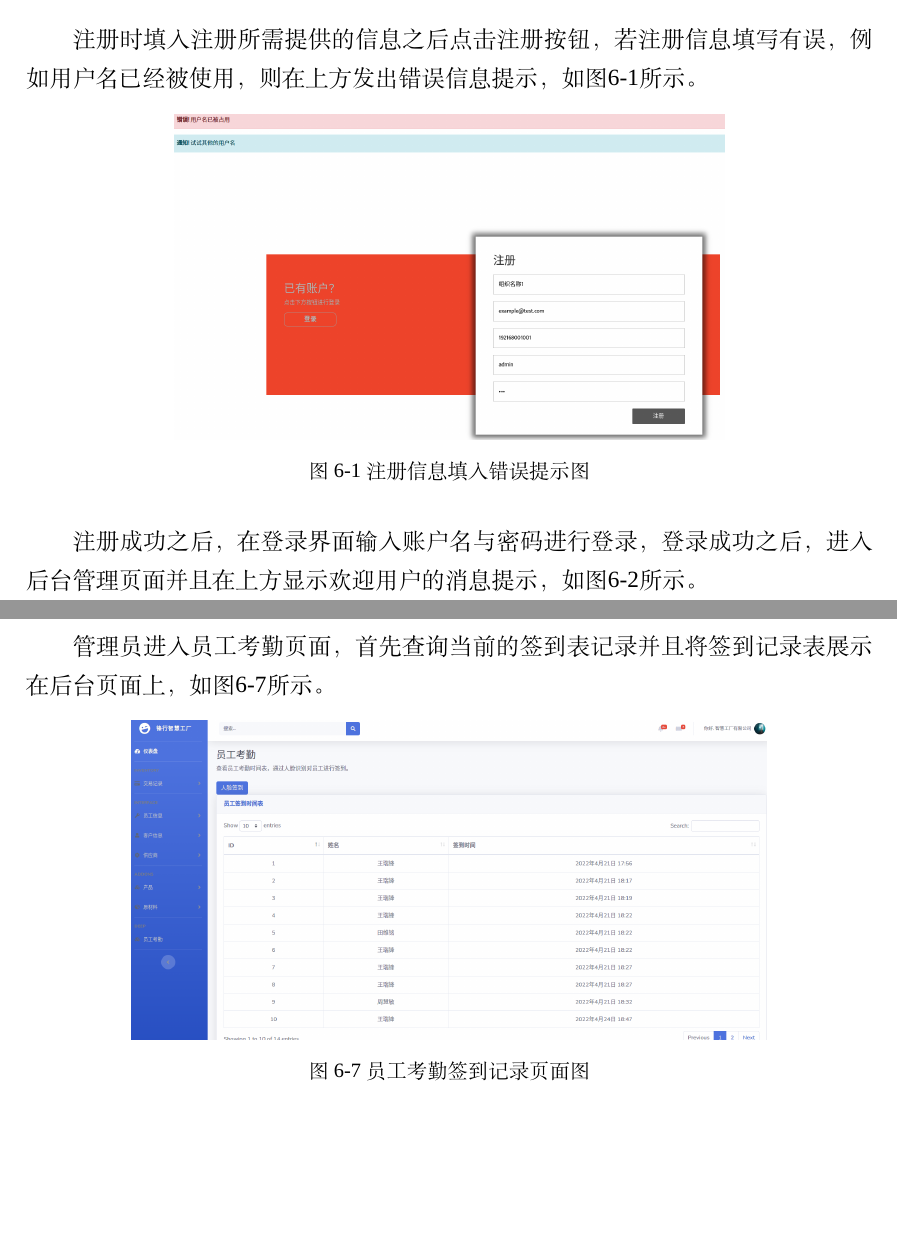
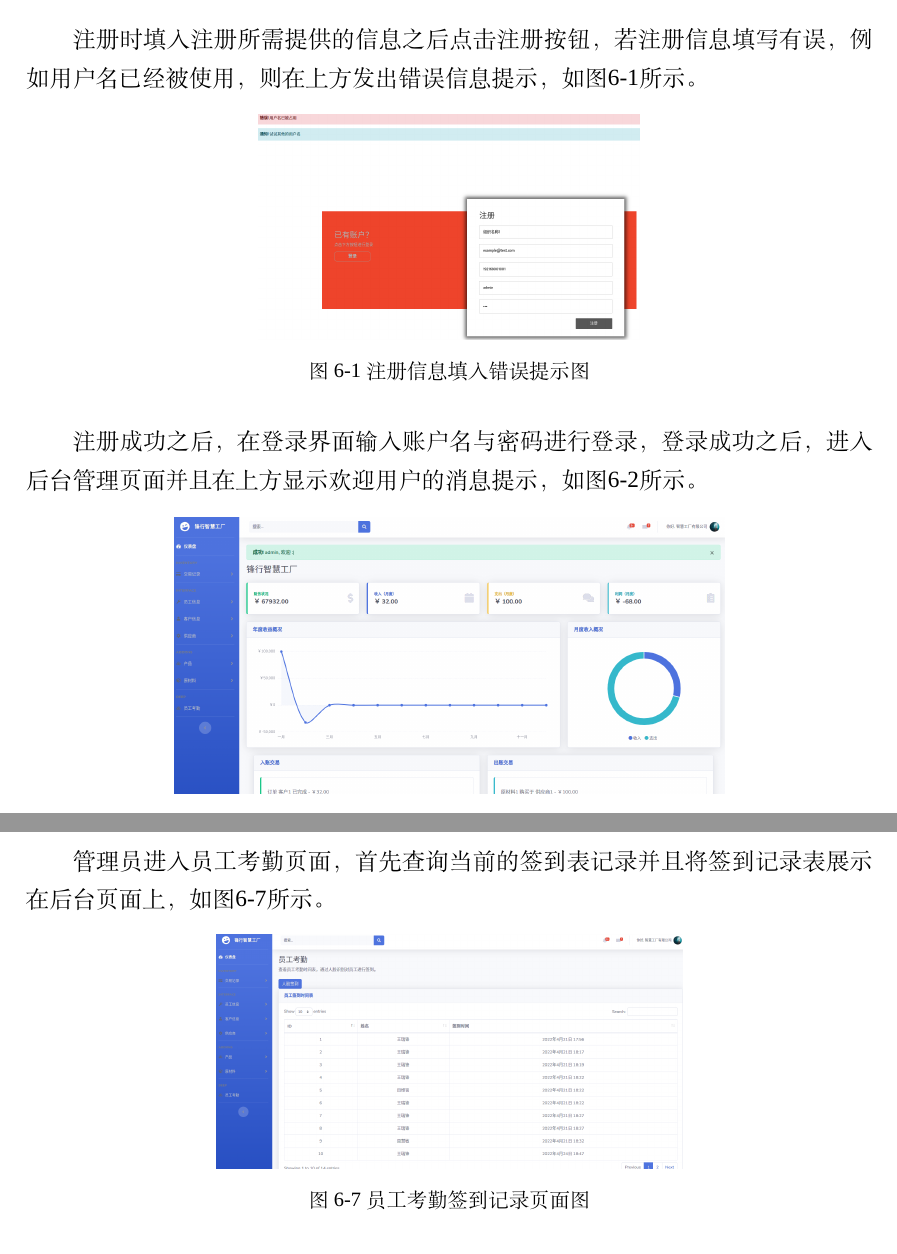
Before and after one commit to jkfx/thesis, a LaTeX thesis (main.tex, which reads systemtest.tex): two parts of pages 35 and 38 of 42 before the commit and two parts of pages 35 and 38 of 41 after it, joined at a grey line, cut so that both start at the same text, the shorter picture padded with empty space. Compiled offline with XeLaTeX; a missing font is replaced by an installed copy or a similar font.

Commit message:
finally draft

```diff
--- a/systemtest.tex
+++ b/systemtest.tex
@@ -28,7 +28,7 @@
 
 \begin{figure}[H]
     \centering
-    \includegraphics[width=.65\textwidth]{figures/6registererror.png}
+    \includegraphics[width=.45\textwidth]{figures/6registererror.png}
     \caption{注册信息填入错误提示图}
     \label{fig:rgster}
 \end{figure}
@@ -37,7 +37,7 @@
 
 \begin{figure}[H]
     \centering
-    \includegraphics[width=.75\textwidth]{figures/6loginsuscess.png}
+    \includegraphics[width=.65\textwidth]{figures/6loginsuscess.png}
     \caption{登录成功消息提示图}
     \label{fig:lgsccs}
 \end{figure}
@@ -220,7 +220,7 @@
 
 \begin{figure}[H]
     \centering
-    \includegraphics[width=.75\textwidth]{figures/6employeeattendance.png}
+    \includegraphics[width=.55\textwidth]{figures/6employeeattendance.png}
     \caption{员工考勤签到记录页面图}
     \label{fig:empleatdc}
 \end{figure}
```
